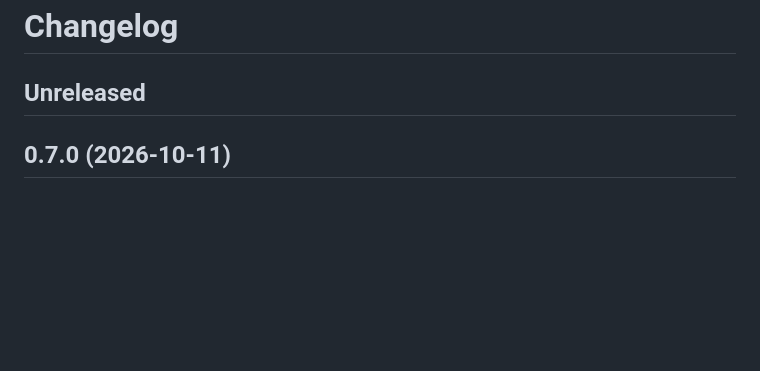
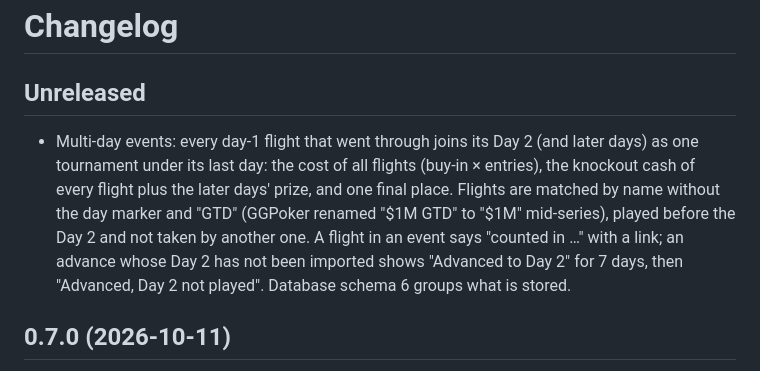
Before and after one commit to mikosz13/poker-tracker, a Markdown page: CHANGELOG.md, the part around the change. Drawn GitHub-style; blank space fills up the shorter version.

Commit message:
Day 2 status, event buy-in, INSTALL wording
Co-Authored-By: Claude Opus 5.5 <noreply@anthropic.com>

```diff
--- a/CHANGELOG.md
+++ b/CHANGELOG.md
@@ -1,6 +1,12 @@
 # Changelog
 
 ## Unreleased
+- Multi-day events: every day-1 flight that went through joins its Day 2 (and later days) as one tournament under its
+  last day: the cost of all flights (buy-in × entries), the knockout cash of every flight plus the later days' prize,
+  and one final place. Flights are matched by name without the day marker and "GTD" (GGPoker renamed "$1M GTD" to
+  "$1M" mid-series), played before the Day 2 and not taken by another one. A flight in an event says "counted in …"
+  with a link; an advance whose Day 2 has not been imported shows "Advanced to Day 2" for 7 days, then "Advanced,
+  Day 2 not played". Database schema 6 groups what is stored.
 
 ## 0.7.0 (2026-10-11)
 - **Upgrade:** the database goes from schema 3 to 5 on first start (a backup is made next to it first). Then run
```
Also changed, not shown: docs/INSTALL.md (+10 -5 lines).
